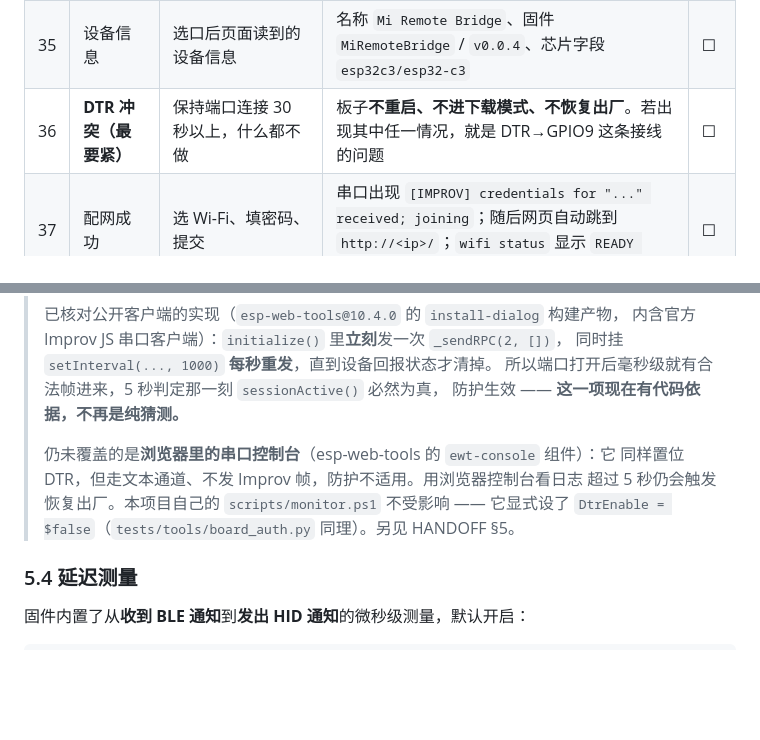
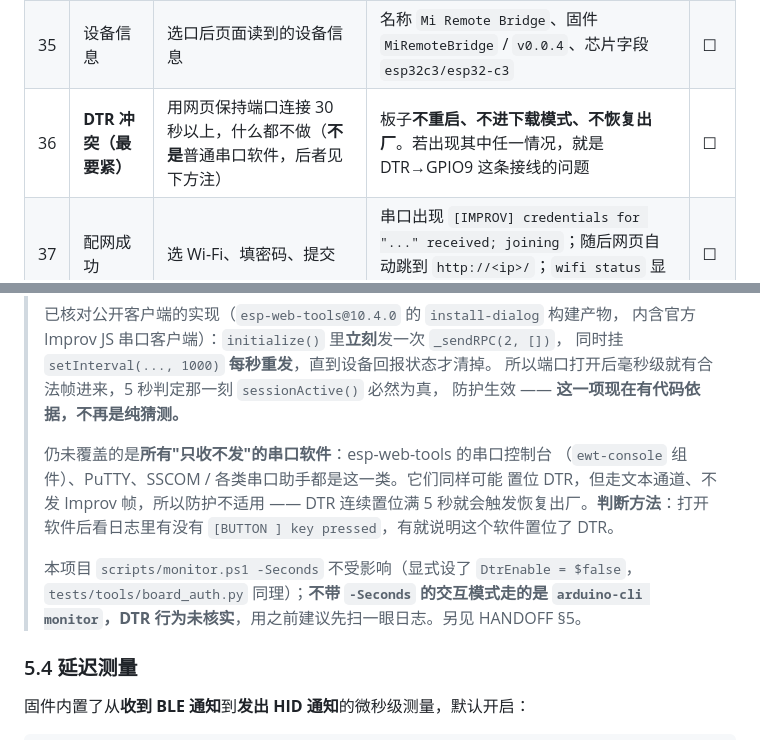
Before and after one commit to QYHHHH/BleRemoteBrideg, a Markdown page: docs/TESTING.md, 2 parts joined by grey strips. Drawn GitHub-style; blank space fills up the shorter version.

```diff
--- a/docs/TESTING.md
+++ b/docs/TESTING.md
@@ -1094,7 +1094,7 @@ Connect 即可（ESP Web Tools 那一套）。
 | --- | --- | --- | --- | --- |
 | 34 | 端口被识别 | 打开网页点 Connect，看端口列表 | 列出 CH343 那个口；取消选择会弹出组件自带的驱动提示框 | ☐ |
 | 35 | 设备信息 | 选口后页面读到的设备信息 | 名称 `Mi Remote Bridge`、固件 `MiRemoteBridge` / `v0.0.4`、芯片字段 `esp32c3/esp32-c3` | ☐ |
-| 36 | **DTR 冲突（最要紧）** | 保持端口连接 30 秒以上，什么都不做 | 板子**不重启、不进下载模式、不恢复出厂**。若出现其中任一情况，就是 DTR→GPIO9 这条接线的问题 | ☐ |
+| 36 | **DTR 冲突（最要紧）** | 用网页保持端口连接 30 秒以上，什么都不做（**不是**普通串口软件，后者见下方注） | 板子**不重启、不进下载模式、不恢复出厂**。若出现其中任一情况，就是 DTR→GPIO9 这条接线的问题 | ☐ |
 | 37 | 配网成功 | 选 Wi-Fi、填密码、提交 | 串口出现 `[IMPROV] credentials for "..." received; joining`；随后网页自动跳到 `http://<ip>/`；`wifi status` 显示 `READY (sta)` | ☐ |
 | 38 | 配错密码 | 故意填错密码 | 约 20 秒后网页提示连接失败，且**可以再试一次**（不会卡在"连接中"） | ☐ |
 | 39 | 换网络重配 | 对已联网的板子再配一次另一个网络 | 切到新网络，配置页仍可访问（HTTP 监听器跨重连存活） | ☐ |
@@ -1113,10 +1113,15 @@ Connect 即可（ESP Web Tools 那一套）。
 > 所以端口打开后毫秒级就有合法帧进来，5 秒判定那一刻 `sessionActive()` 必然为真，
 > 防护生效 —— **这一项现在有代码依据，不再是纯猜测。**
 >
-> 仍未覆盖的是**浏览器里的串口控制台**（esp-web-tools 的 `ewt-console` 组件）：它
-> 同样置位 DTR，但走文本通道、不发 Improv 帧，防护不适用。用浏览器控制台看日志
-> 超过 5 秒仍会触发恢复出厂。本项目自己的 `scripts/monitor.ps1` 不受影响 ——
-> 它显式设了 `DtrEnable = $false`（`tests/tools/board_auth.py` 同理）。另见 HANDOFF §5。
+> 仍未覆盖的是**所有"只收不发"的串口软件**：esp-web-tools 的串口控制台
+> （`ewt-console` 组件）、PuTTY、SSCOM / 各类串口助手都是这一类。它们同样可能
+> 置位 DTR，但走文本通道、不发 Improv 帧，所以防护不适用 —— DTR 连续置位满
+> 5 秒就会触发恢复出厂。**判断方法**：打开软件后看日志里有没有
+> `[BUTTON ] key pressed`，有就说明这个软件置位了 DTR。
+>
+> 本项目 `scripts/monitor.ps1 -Seconds` 不受影响（显式设了 `DtrEnable = $false`，
+> `tests/tools/board_auth.py` 同理）；**不带 `-Seconds` 的交互模式走的是
+> `arduino-cli monitor`，DTR 行为未核实**，用之前建议先扫一眼日志。另见 HANDOFF §5。
 
 ### 5.4 延迟测量
 
```
Also changed, not shown: README.md (+13 -5 lines).
